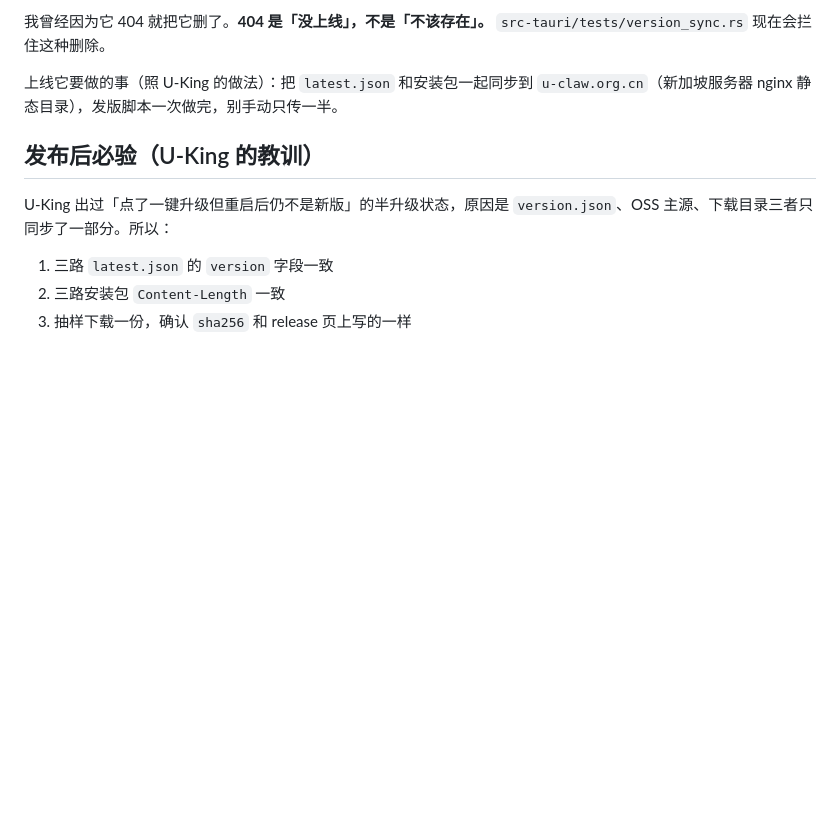
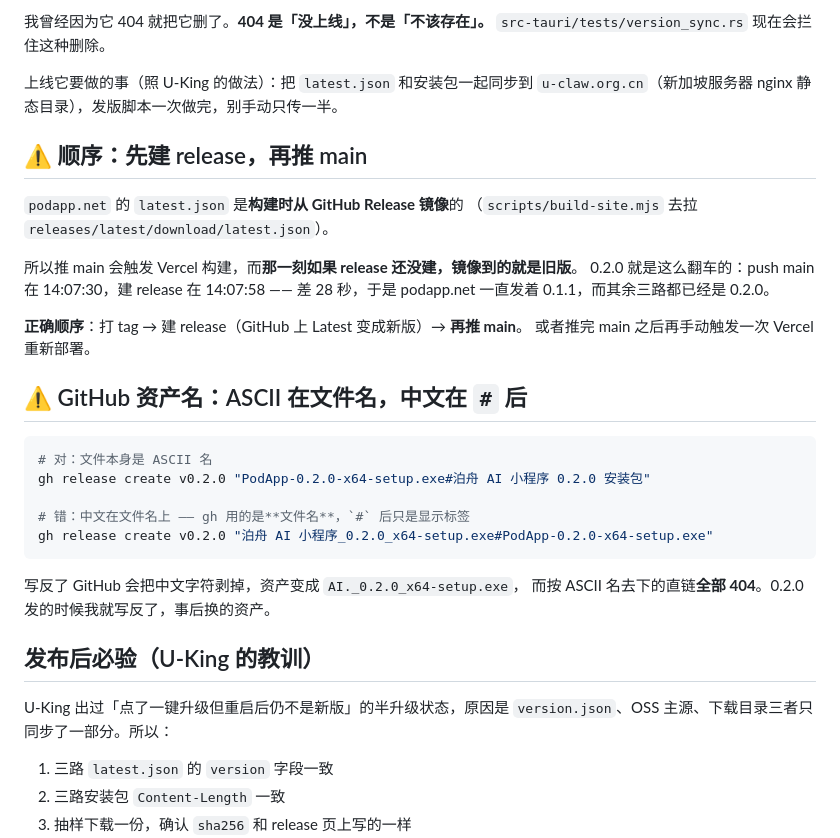
Before and after one commit to dongsheng123132/podapp, a Markdown page: docs/RELEASE.md, the part around the change. GitHub-like rendering; blank space fills up the shorter version.

Commit message:
记两条发版顺序教训（并触发 podapp.net 重新部署）
一、**先建 release 再推 main。** podapp.net 的 latest.json 是构建时从
GitHub Release 镜像的，推 main 触发的那次构建如果 release 还没建，
镜像到的就是旧版。0.2.0 就这么翻车：push main 和建 release 差 28 秒，
于是四路里三路是 0.2.0，podapp.net 一直发 0.1.1。

二、**GitHub 资产名 ASCII 放文件名，中文放 # 后。** gh 用的是文件名，
# 后只是显示标签。写反了中文字符会被剥掉（变成 AI._0.2.0_x64-setup.exe），
按 ASCII 名去下的直链全 404。已换过资产。

Co-Authored-By: Claude Opus 5 <noreply@anthropic.com>

````diff
--- a/docs/RELEASE.md
+++ b/docs/RELEASE.md
@@ -71,6 +71,31 @@ gh release create v0.2.0 "<安装包>#中文标签" --title "..." --notes-file n
 上线它要做的事（照 U-King 的做法）：把 `latest.json` 和安装包一起同步到
 `u-claw.org.cn`（新加坡服务器 nginx 静态目录），发版脚本一次做完，别手动只传一半。
 
+## ⚠️ 顺序：先建 release，再推 main
+
+`podapp.net` 的 `latest.json` 是**构建时从 GitHub Release 镜像**的
+（`scripts/build-site.mjs` 去拉 `releases/latest/download/latest.json`）。
+
+所以推 main 会触发 Vercel 构建，而**那一刻如果 release 还没建，镜像到的就是旧版**。
+0.2.0 就是这么翻车的：push main 在 14:07:30，建 release 在 14:07:58 ——
+差 28 秒，于是 podapp.net 一直发着 0.1.1，而其余三路都已经是 0.2.0。
+
+**正确顺序**：打 tag → 建 release（GitHub 上 Latest 变成新版）→ **再推 main**。
+或者推完 main 之后再手动触发一次 Vercel 重新部署。
+
+## ⚠️ GitHub 资产名：ASCII 在文件名，中文在 `#` 后
+
+```bash
+# 对：文件本身是 ASCII 名
+gh release create v0.2.0 "PodApp-0.2.0-x64-setup.exe#泊舟 AI 小程序 0.2.0 安装包"
+
+# 错：中文在文件名上 —— gh 用的是**文件名**，`#` 后只是显示标签
+gh release create v0.2.0 "泊舟 AI 小程序_0.2.0_x64-setup.exe#PodApp-0.2.0-x64-setup.exe"
+```
+
+写反了 GitHub 会把中文字符剥掉，资产变成 `AI._0.2.0_x64-setup.exe`，
+而按 ASCII 名去下的直链**全部 404**。0.2.0 发的时候我就写反了，事后换的资产。
+
 ## 发布后必验（U-King 的教训）
 
 U-King 出过「点了一键升级但重启后仍不是新版」的半升级状态，原因是
````
